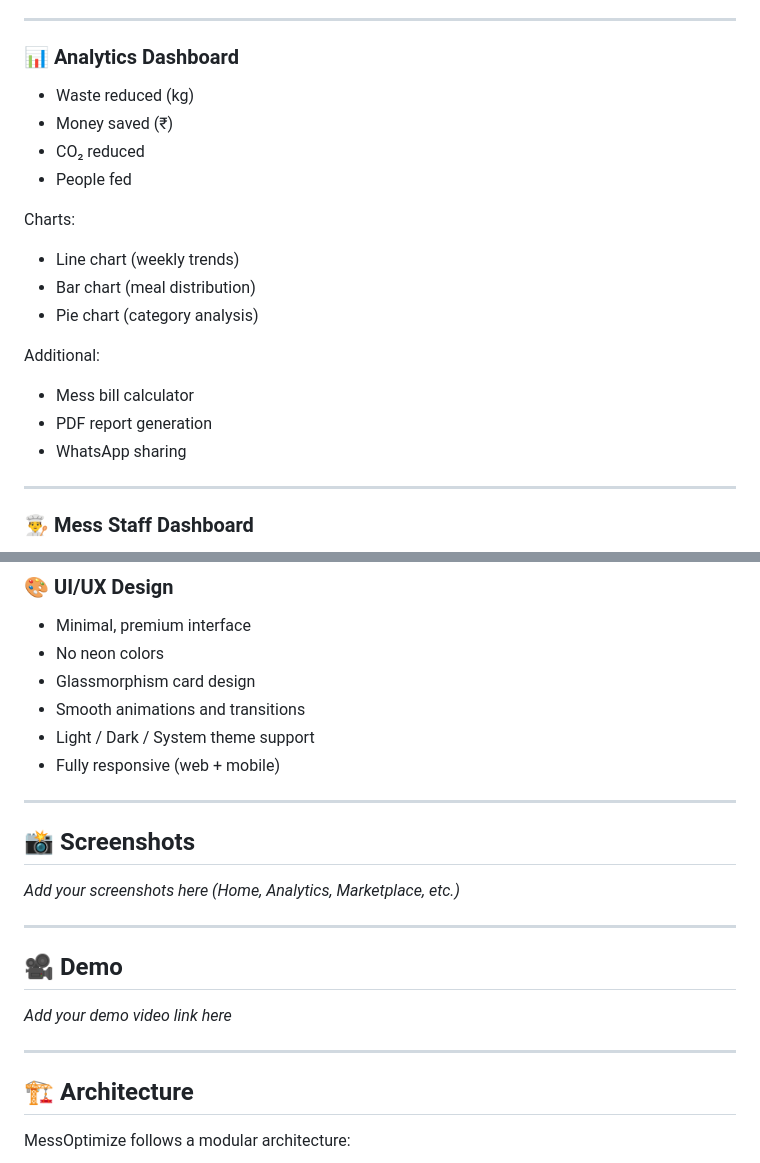
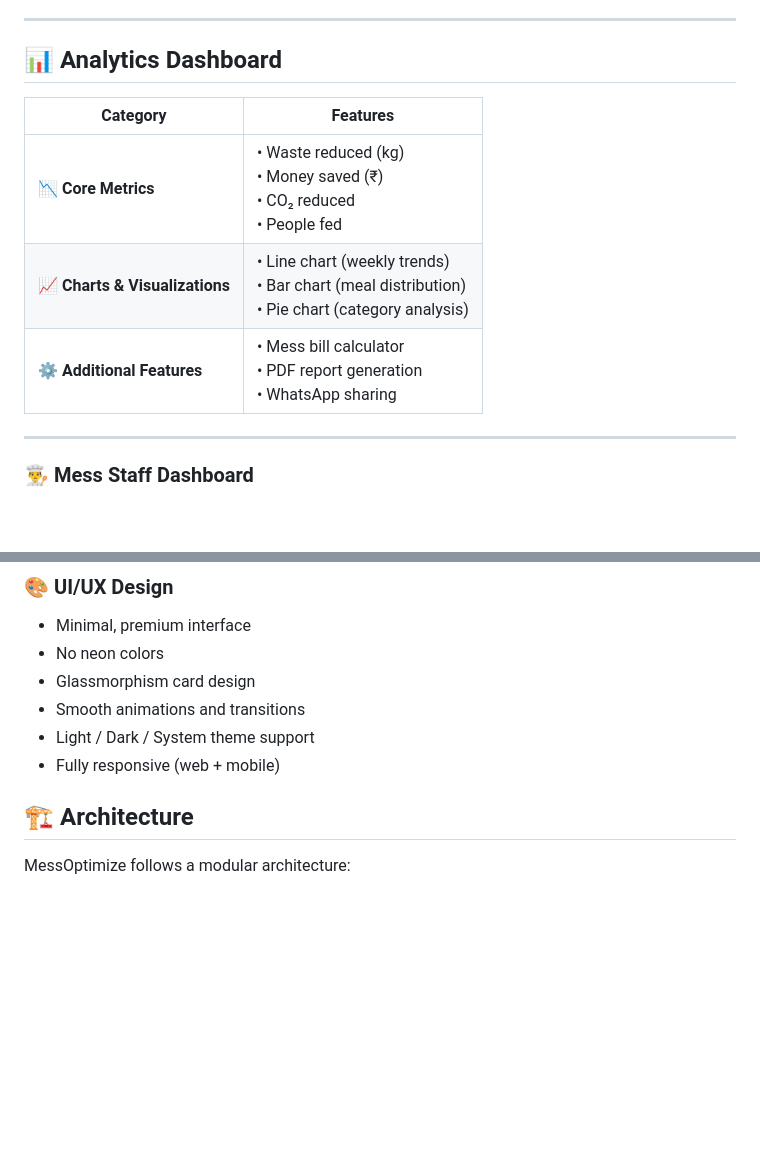
Before and after one commit to srutinadar26/MessOptimize, a Markdown page: README.md, 2 parts joined by grey strips. Drawn GitHub-style; blank space fills up the shorter version.

```diff
--- a/README.md
+++ b/README.md
@@ -113,21 +100,13 @@ MessOptimize creates a **closed-loop ecosystem**:
 
 ---
 
-### 📊 Analytics Dashboard
-- Waste reduced (kg)
-- Money saved (₹)
-- CO₂ reduced
-- People fed
+## 📊 Analytics Dashboard
 
-Charts:
-- Line chart (weekly trends)
-- Bar chart (meal distribution)
-- Pie chart (category analysis)
-
-Additional:
-- Mess bill calculator
-- PDF report generation
-- WhatsApp sharing
+| Category | Features |
+|----------|----------|
+| 📉 **Core Metrics** | • Waste reduced (kg) <br> • Money saved (₹) <br> • CO₂ reduced <br> • People fed |
+| 📈 **Charts & Visualizations** | • Line chart (weekly trends) <br> • Bar chart (meal distribution) <br> • Pie chart (category analysis) |
+| ⚙️ **Additional Features** | • Mess bill calculator <br> • PDF report generation <br> • WhatsApp sharing |
 
 ---
 
@@ -167,19 +146,6 @@ Additional:
 - Light / Dark / System theme support
 - Fully responsive (web + mobile)
 
----
-
-## 📸 Screenshots
-
-_Add your screenshots here (Home, Analytics, Marketplace, etc.)_
-
----
-
-## 🎥 Demo
-
-_Add your demo video link here_
-
----
 
 ## 🏗️ Architecture
 
```
Also changed, not shown: other parts of README.md (+5 -18 lines).
